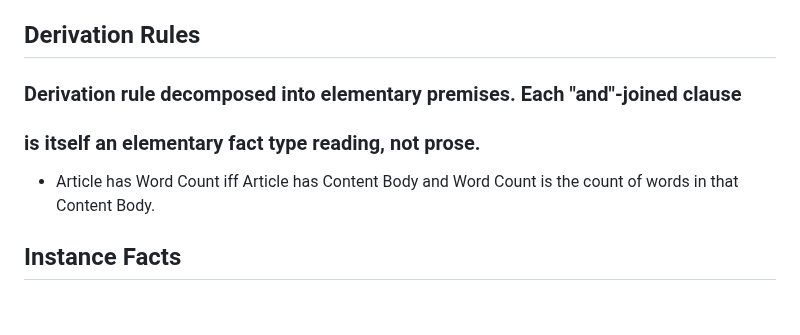
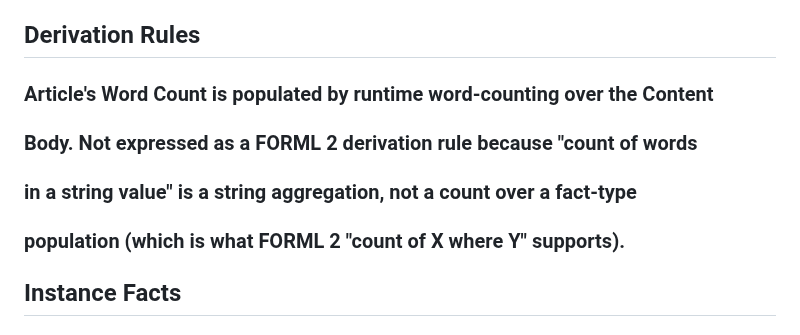
Before and after one commit to graphdl/graphdl-orm, a Markdown page: tutor/domains/content.md, the part around the change. GitHub-like rendering.

Commit message:
tutor-domains content.md: convert Word Count derivation to ### commentary
FORML 2 'count of X where Y' aggregates entity instances in a
fact-type population. 'Count of words in a string value' is a
different operation — string tokenization, not fact counting. The
derivation doesn't parse as an aggregate antecedent.

The fact type 'Article has Word Count' stays declared; the value
is populated by runtime word-counting over Content Body.

tutor-domains check: 0 diagnostics.

Co-Authored-By: Claude Opus 4.7 (1M context) <noreply@anthropic.com>

```diff
--- a/tutor/domains/content.md
+++ b/tutor/domains/content.md
@@ -93,10 +93,10 @@ It is obligatory that each Article has Content Body before Content Status is 'pu
 
 ## Derivation Rules
 
-### Derivation rule decomposed into elementary premises. Each "and"-joined clause
-### is itself an elementary fact type reading, not prose.
-* Article has Word Count iff Article has Content Body
-  and Word Count is the count of words in that Content Body.
+### Article's Word Count is populated by runtime word-counting over the Content
+### Body. Not expressed as a FORML 2 derivation rule because "count of words
+### in a string value" is a string aggregation, not a count over a fact-type
+### population (which is what FORML 2 "count of X where Y" supports).
 
 ## Instance Facts
 
```
